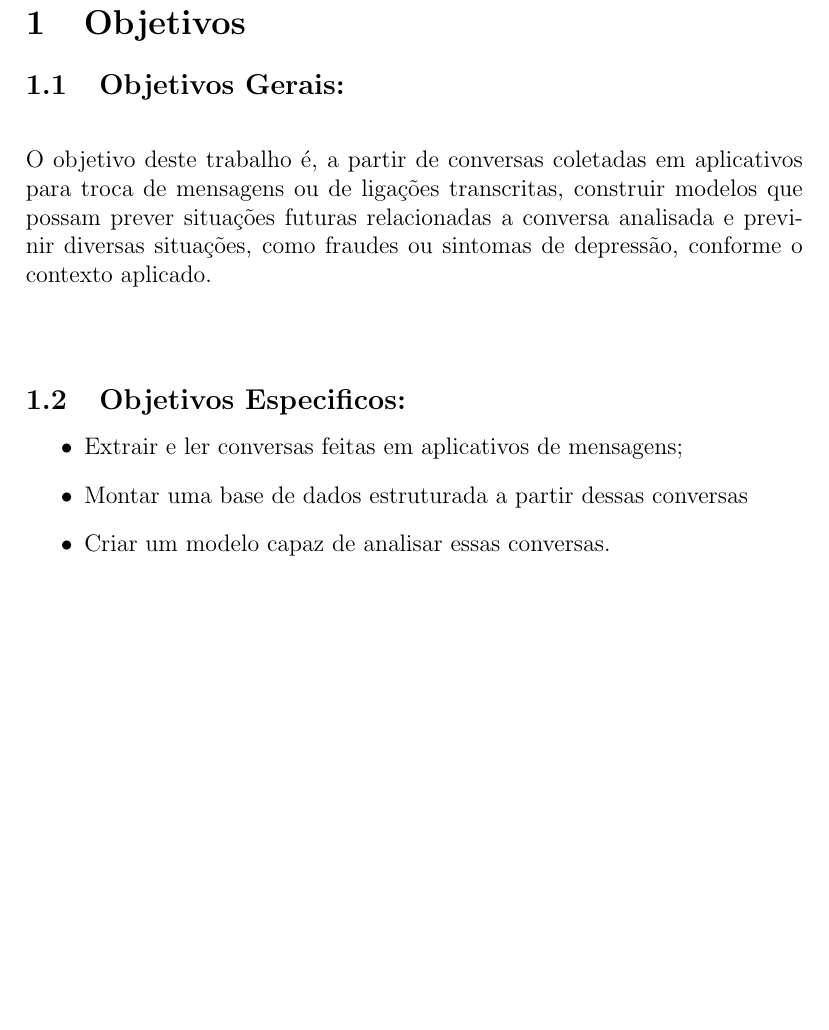
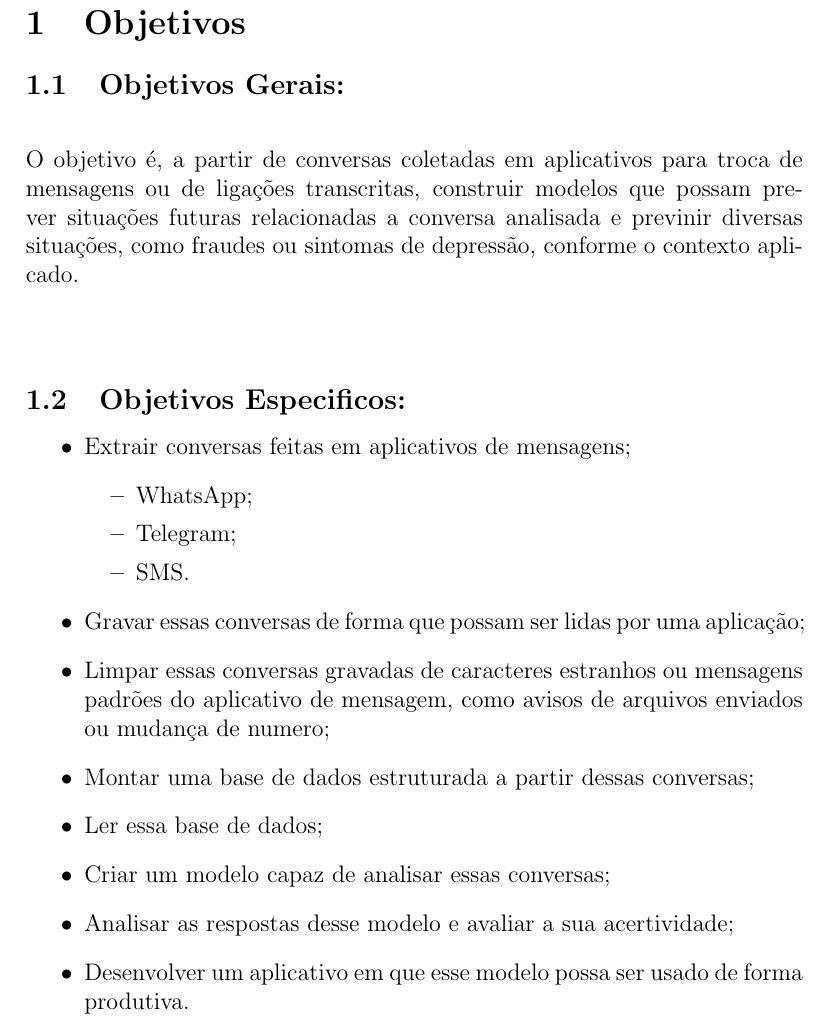
Before and after one commit to TransportePublico-IMT/tcc_MaterialEscrito, a LaTeX thesis (tcc.tex): part of page 2 of 2, cut so that both start at the same text, the shorter picture padded with empty space. Compiled offline with pdfLaTeX.

Commit message:
Melhorias nos objetivos

```diff
--- a/tcc.tex
+++ b/tcc.tex
@@ -11,18 +11,26 @@
     \subsection{Objetivos Gerais:}
 
     \hfill\newline
-    O objetivo deste trabalho é, a partir de conversas coletadas em aplicativos para troca de mensagens ou de ligações transcritas, construir modelos que possam prever situações futuras relacionadas a conversa analisada e previnir diversas situações, como fraudes ou sintomas de depressão, conforme o contexto aplicado.
-
+    O objetivo é, a partir de conversas coletadas em aplicativos para troca de mensagens ou de ligações transcritas, construir modelos que possam prever situações futuras relacionadas a conversa analisada e previnir diversas situações, como fraudes ou sintomas de depressão, conforme o contexto aplicado.
 
     \hfill\newline
     \subsection{Objetivos Especificos:}
 
     \begin{itemize}
-        \item Extrair e ler conversas feitas em aplicativos de mensagens;
-        \item Montar uma base de dados estruturada a partir dessas conversas
-        \item Criar um modelo capaz de analisar essas conversas.
+        \item Extrair conversas feitas em aplicativos de mensagens;
+          \begin{itemize}
+            \item WhatsApp;
+            \item Telegram;
+            \item SMS.
+          \end{itemize}
+        \item Gravar essas conversas de forma que possam ser lidas por uma aplicação;
+        \item Limpar essas conversas gravadas de caracteres estranhos ou mensagens padrões do aplicativo de mensagem, como avisos de arquivos enviados ou mudança de numero;
+        \item Montar uma base de dados estruturada a partir dessas conversas;
+        \item Ler essa base de dados;
+        \item Criar um modelo capaz de analisar essas conversas;
+        \item Analisar as respostas desse modelo e avaliar a sua acertividade;
+        \item Desenvolver um aplicativo em que esse modelo possa ser usado de forma produtiva.
       \end{itemize}
 
 
-
 \end{document}
```
Also changed, not shown: tcc.pdf.
